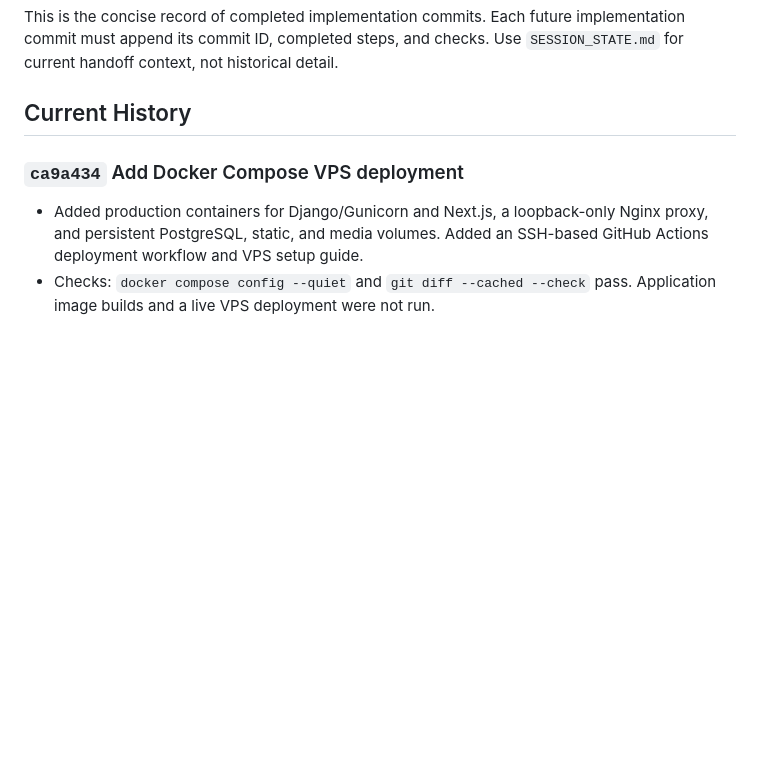
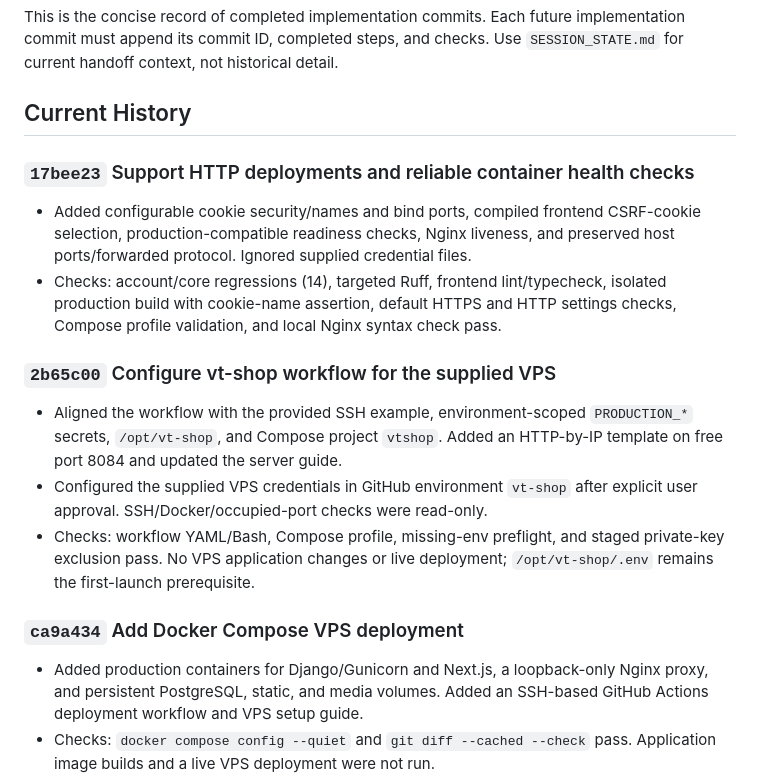
Before and after one commit to Tarokh11/vt-shop, a Markdown page: docs/IMPLEMENTATION_HISTORY.md, the part around the change. Drawn GitHub-style; blank space fills up the shorter version.

Commit message:
Record VPS configuration and deployment checks

```diff
--- a/docs/IMPLEMENTATION_HISTORY.md
+++ b/docs/IMPLEMENTATION_HISTORY.md
@@ -31,6 +31,26 @@ implementation commit must append its commit ID, completed steps, and checks.
 Use `SESSION_STATE.md` for current handoff context, not historical detail.
 
 ## Current History
+
+### `17bee23` Support HTTP deployments and reliable container health checks
+
+- Added configurable cookie security/names and bind ports, compiled frontend
+  CSRF-cookie selection, production-compatible readiness checks, Nginx liveness,
+  and preserved host ports/forwarded protocol. Ignored supplied credential files.
+- Checks: account/core regressions (14), targeted Ruff, frontend lint/typecheck,
+  isolated production build with cookie-name assertion, default HTTPS and HTTP
+  settings checks, Compose profile validation, and local Nginx syntax check pass.
+
+### `2b65c00` Configure vt-shop workflow for the supplied VPS
+
+- Aligned the workflow with the provided SSH example, environment-scoped
+  `PRODUCTION_*` secrets, `/opt/vt-shop`, and Compose project `vtshop`. Added
+  an HTTP-by-IP template on free port 8084 and updated the server guide.
+- Configured the supplied VPS credentials in GitHub environment `vt-shop`
+  after explicit user approval. SSH/Docker/occupied-port checks were read-only.
+- Checks: workflow YAML/Bash, Compose profile, missing-env preflight, and staged
+  private-key exclusion pass. No VPS application changes or live deployment;
+  `/opt/vt-shop/.env` remains the first-launch prerequisite.
 
 ### `ca9a434` Add Docker Compose VPS deployment
 
```
